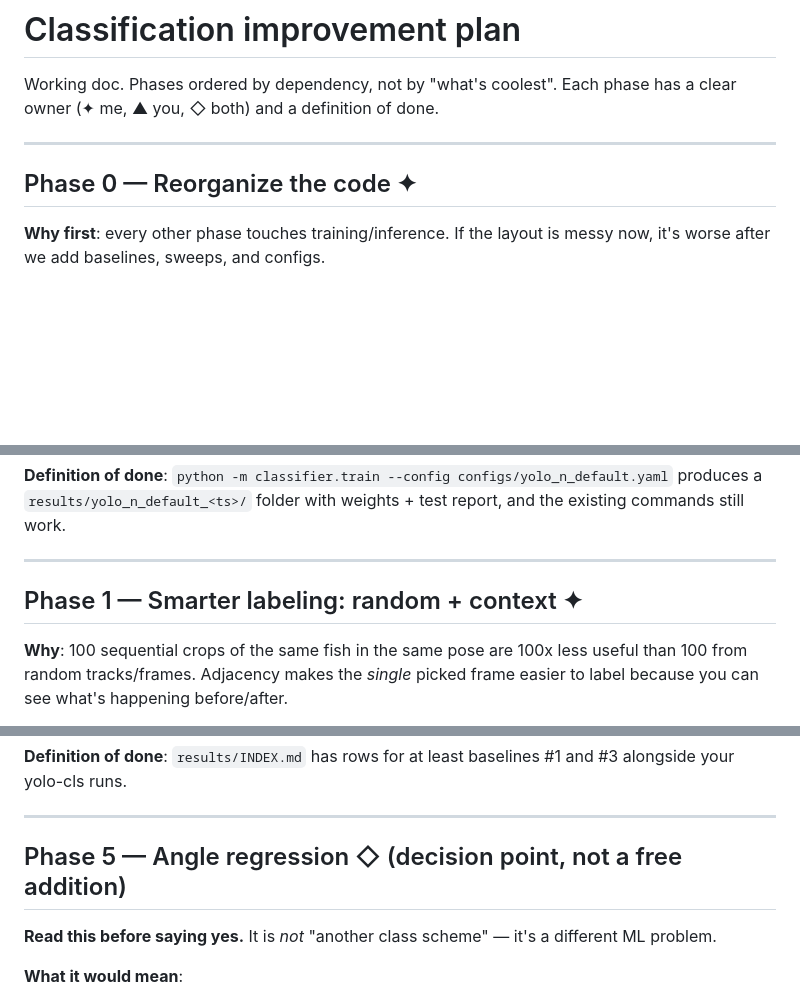
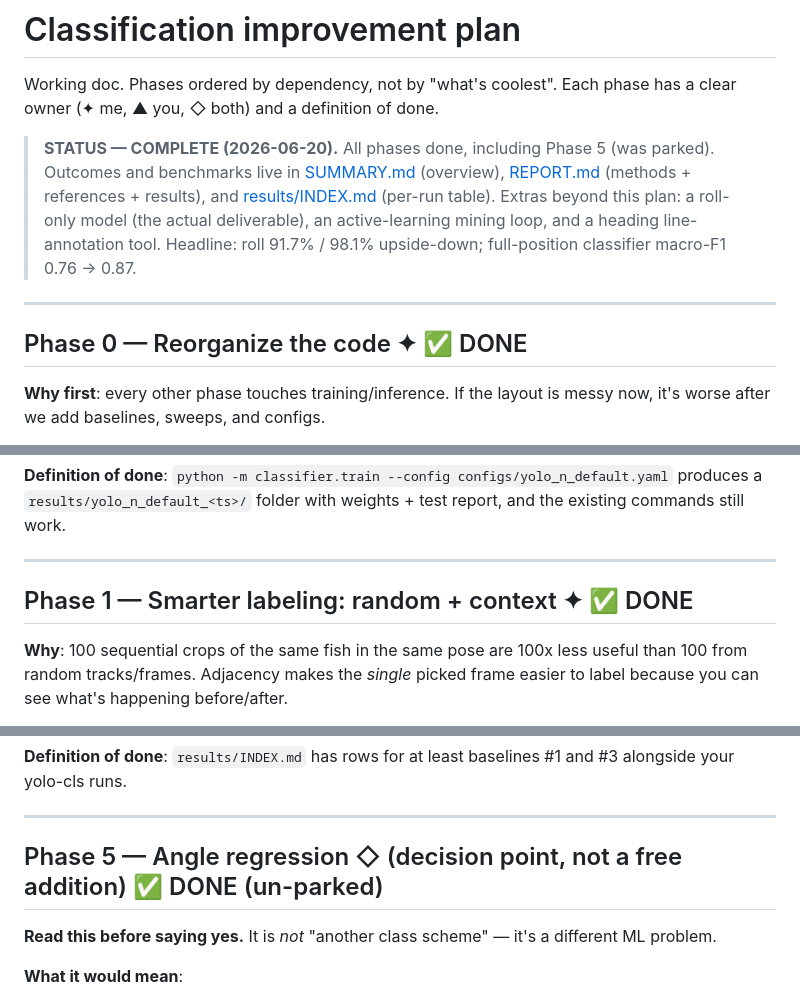
Before and after one commit to ItaiHalperin/Fish-Tracking, a Markdown page: IMPROVEMENT_PLAN.md, 3 parts joined by grey strips. Drawn GitHub-style; blank space fills up the shorter version.

Commit message:
update status

```diff
--- a/IMPROVEMENT_PLAN.md
+++ b/IMPROVEMENT_PLAN.md
@@ -3,9 +3,17 @@
 Working doc. Phases ordered by dependency, not by "what's coolest". Each phase
 has a clear owner (✦ me, ▲ you, ◇ both) and a definition of done.
 
+> **STATUS — COMPLETE (2026-06-20).** All phases done, including Phase 5 (was
+> parked). Outcomes and benchmarks live in [SUMMARY.md](SUMMARY.md) (overview),
+> [REPORT.md](REPORT.md) (methods + references + results), and
+> [results/INDEX.md](results/INDEX.md) (per-run table). Extras beyond this plan:
+> a roll-only model (the actual deliverable), an active-learning mining loop, and
+> a heading line-annotation tool. Headline: roll 91.7% / 98.1% upside-down;
+> full-position classifier macro-F1 0.76 → 0.87.
+
 ---
 
-## Phase 0 — Reorganize the code  ✦
+## Phase 0 — Reorganize the code  ✦  ✅ DONE
 
 **Why first**: every other phase touches training/inference. If the layout is
 messy now, it's worse after we add baselines, sweeps, and configs.
@@ -47,7 +55,10 @@ and the existing commands still work.
 
 ---
 
-## Phase 1 — Smarter labeling: random + context  ✦
+## Phase 1 — Smarter labeling: random + context  ✦  ✅ DONE
+<!-- Shipped: random sampling + context strip + rare-class seeding, plus a
+     model-assisted active-learning miner that grew the set to ~2,150 crops. -->
+
 
 **Why**: 100 sequential crops of the same fish in the same pose are 100x less
 useful than 100 from random tracks/frames. Adjacency makes the *single*
@@ -149,7 +169,12 @@ These slot into the `models/` ABC from Phase 0. Each gets a config.
 
 ---
 
-## Phase 5 — Angle regression  ◇  (decision point, not a free addition)
+## Phase 5 — Angle regression  ◇  (decision point, not a free addition)  ✅ DONE (un-parked)
+<!-- Built (Option 3): continuous heading + roll via cos/sin + angular loss, with
+     a class->angle map and a heading line-annotation tool. Verdict: great for
+     continuous angles (heading 7.9° err) but the decoupled classifier wins on
+     discrete classes, and heading does not improve roll. -->
+
 
 **Read this before saying yes.** It is *not* "another class scheme" —
 it's a different ML problem.
```
Also changed, not shown: other parts of IMPROVEMENT_PLAN.md (+12 -3 lines).
